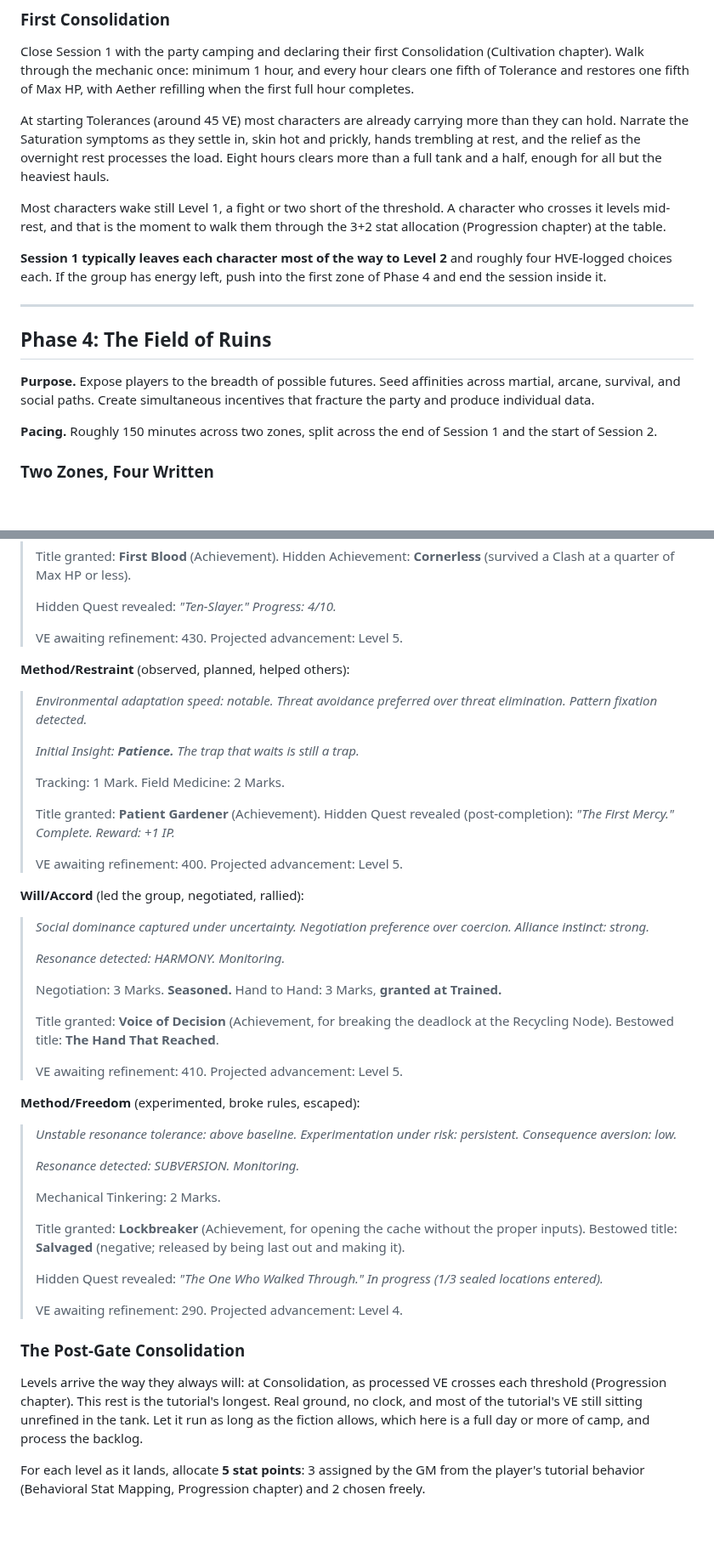
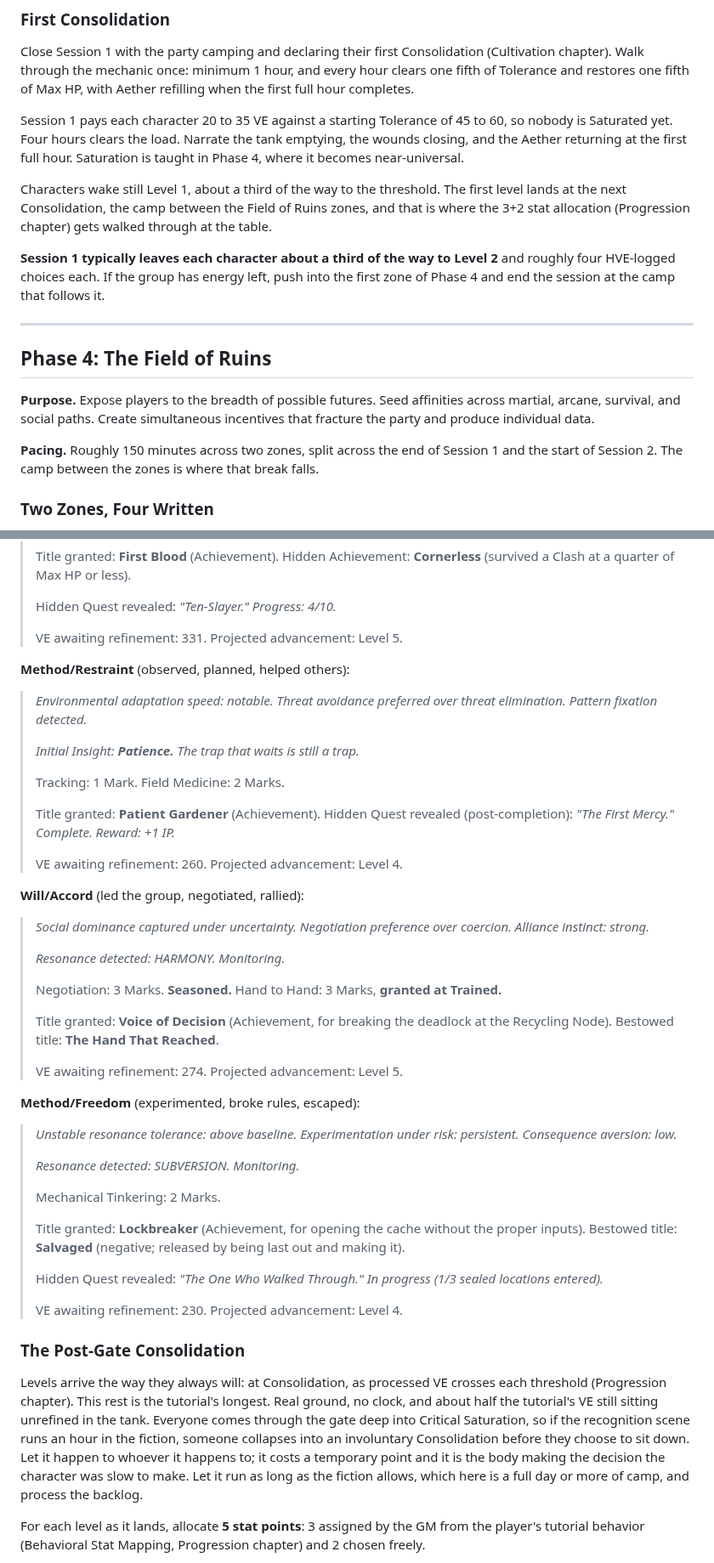
Before and after one commit to gabrielxz/litrpgrpg, a Markdown page: 70-tutorial.md, 2 parts joined by grey strips. Shown at 85% size. Drawn GitHub-style; blank space fills up the shorter version.

```diff
--- a/70-tutorial.md
+++ b/70-tutorial.md
@@ -391,11 +391,11 @@ This frames Phase 4. Players now have a quest log with active entries and visibl
 
 Close Session 1 with the party camping and declaring their first Consolidation (Cultivation chapter). Walk through the mechanic once: minimum 1 hour, and every hour clears one fifth of Tolerance and restores one fifth of Max HP, with Aether refilling when the first full hour completes.
 
-At starting Tolerances (around 45 VE) most characters are already carrying more than they can hold. Narrate the Saturation symptoms as they settle in, skin hot and prickly, hands trembling at rest, and the relief as the overnight rest processes the load. Eight hours clears more than a full tank and a half, enough for all but the heaviest hauls.
+Session 1 pays each character 20 to 35 VE against a starting Tolerance of 45 to 60, so nobody is Saturated yet. Four hours clears the load. Narrate the tank emptying, the wounds closing, and the Aether returning at the first full hour. Saturation is taught in Phase 4, where it becomes near-universal.
 
-Most characters wake still Level 1, a fight or two short of the threshold. A character who crosses it levels mid-rest, and that is the moment to walk them through the 3+2 stat allocation (Progression chapter) at the table.
+Characters wake still Level 1, about a third of the way to the threshold. The first level lands at the next Consolidation, the camp between the Field of Ruins zones, and that is where the 3+2 stat allocation (Progression chapter) gets walked through at the table.
 
-**Session 1 typically leaves each character most of the way to Level 2** and roughly four HVE-logged choices each. If the group has energy left, push into the first zone of Phase 4 and end the session inside it.
+**Session 1 typically leaves each character about a third of the way to Level 2** and roughly four HVE-logged choices each. If the group has energy left, push into the first zone of Phase 4 and end the session at the camp that follows it.
 
 ---
 
@@ -403,7 +403,7 @@ Most characters wake still Level 1, a fight or two short of the threshold. A cha
 
 **Purpose.** Expose players to the breadth of possible futures. Seed affinities across martial, arcane, survival, and social paths. Create simultaneous incentives that fracture the party and produce individual data.
 
-**Pacing.** Roughly 150 minutes across two zones, split across the end of Session 1 and the start of Session 2.
+**Pacing.** Roughly 150 minutes across two zones, split across the end of Session 1 and the start of Session 2. The camp between the zones is where that break falls.
 
 ### Two Zones, Four Written
 
@@ -850,7 +868,7 @@ Four samples calibrated to common tutorial archetypes. Customize the content to
 >
 > Hidden Quest revealed: *"Ten-Slayer." Progress: 4/10.*
 >
-> VE awaiting refinement: 430. Projected advancement: Level 5.
+> VE awaiting refinement: 331. Projected advancement: Level 5.
 
 **Method/Restraint** (observed, planned, helped others):
 
@@ -863,7 +881,7 @@ Four samples calibrated to common tutorial archetypes. Customize the content to
 > Title granted: **Patient Gardener** (Achievement).
 > Hidden Quest revealed (post-completion): *"The First Mercy." Complete. Reward: +1 IP.*
 >
-> VE awaiting refinement: 400. Projected advancement: Level 5.
+> VE awaiting refinement: 260. Projected advancement: Level 4.
 
 **Will/Accord** (led the group, negotiated, rallied):
 
@@ -876,7 +894,7 @@ Four samples calibrated to common tutorial archetypes. Customize the content to
 > Title granted: **Voice of Decision** (Achievement, for breaking the deadlock at the Recycling Node).
 > Bestowed title: **The Hand That Reached**.
 >
-> VE awaiting refinement: 410. Projected advancement: Level 5.
+> VE awaiting refinement: 274. Projected advancement: Level 5.
 
 **Method/Freedom** (experimented, broke rules, escaped):
 
@@ -891,11 +909,11 @@ Four samples calibrated to common tutorial archetypes. Customize the content to
 >
 > Hidden Quest revealed: *"The One Who Walked Through." In progress (1/3 sealed locations entered).*
 >
-> VE awaiting refinement: 290. Projected advancement: Level 4.
+> VE awaiting refinement: 230. Projected advancement: Level 4.
 
 ### The Post-Gate Consolidation
 
-Levels arrive the way they always will: at Consolidation, as processed VE crosses each threshold (Progression chapter). This rest is the tutorial's longest. Real ground, no clock, and most of the tutorial's VE still sitting unrefined in the tank. Let it run as long as the fiction allows, which here is a full day or more of camp, and process the backlog.
+Levels arrive the way they always will: at Consolidation, as processed VE crosses each threshold (Progression chapter). This rest is the tutorial's longest. Real ground, no clock, and about half the tutorial's VE still sitting unrefined in the tank. Everyone comes through the gate deep into Critical Saturation, so if the recognition scene runs an hour in the fiction, someone collapses into an involuntary Consolidation before they choose to sit down. Let it happen to whoever it happens to; it costs a temporary point and it is the body making the decision the character was slow to make. Let it run as long as the fiction allows, which here is a full day or more of camp, and process the backlog.
 
 For each level as it lands, allocate **5 stat points**: 3 assigned by the GM from the player's tutorial behavior (Behavioral Stat Mapping, Progression chapter) and 2 chosen freely.
 
```
Also changed, not shown: other parts of 70-tutorial.md (+27 -7 lines), 99-to-do.md (+9 -3 lines), combat-problem-brief.md (+1 -1 lines).
